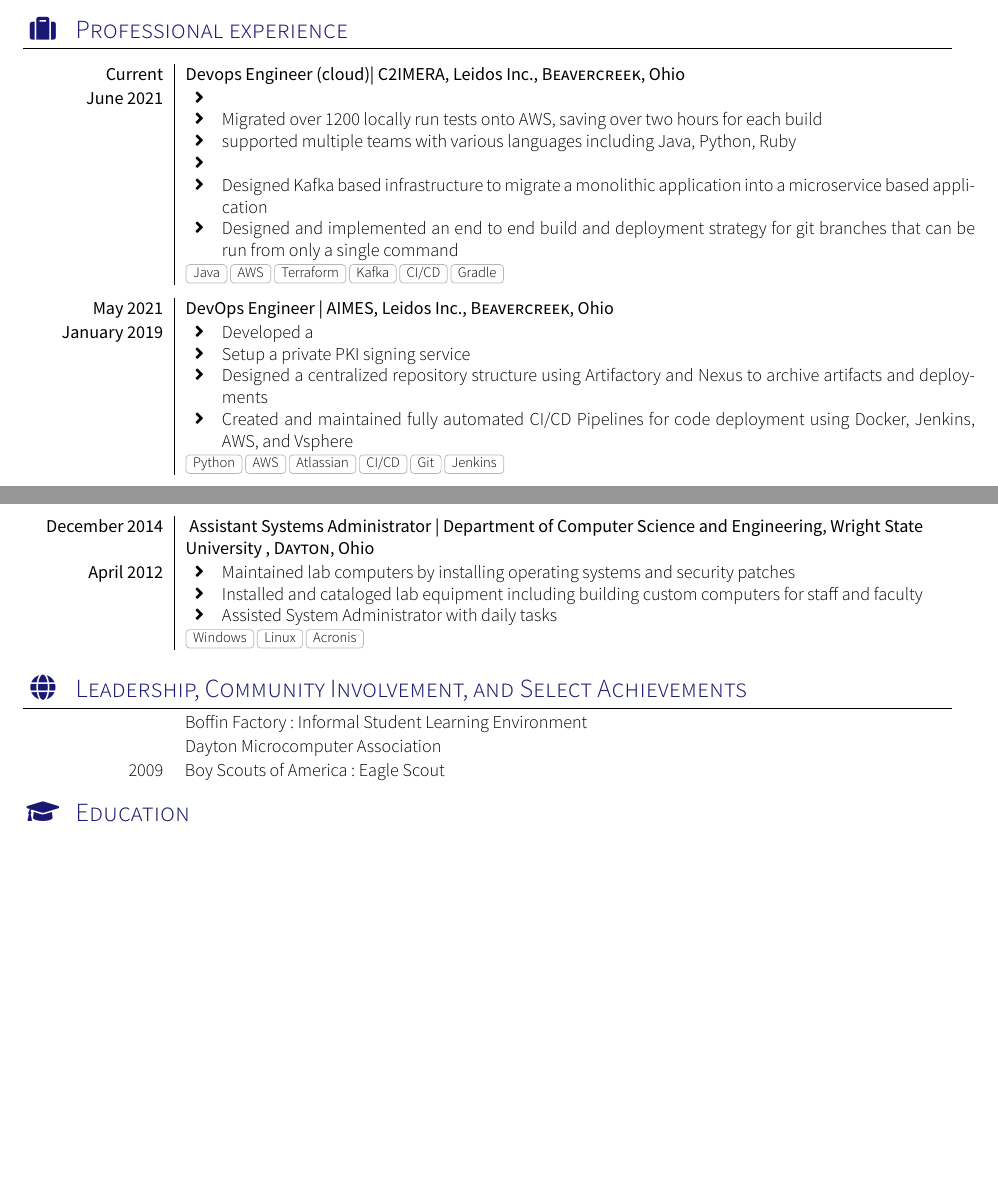
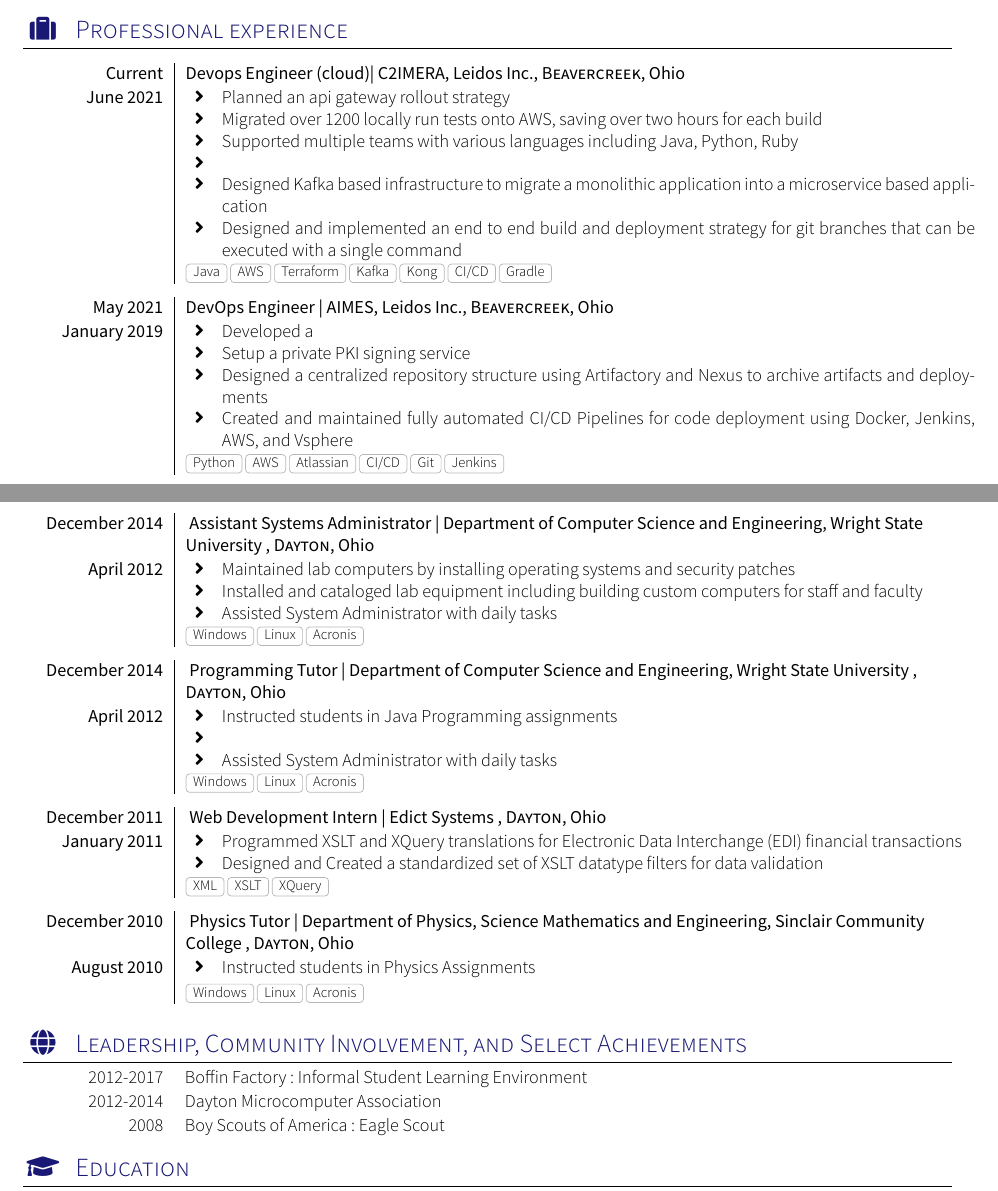
Before and after one commit to aaceimmrttu/resume, a LaTeX CV (main.tex, which reads section_experience_short.tex, section_langues.tex): two parts of pages 1 and 2 of 2, joined at a grey line, cut so that both start at the same text, the shorter picture padded with empty space. Compiled offline with XeLaTeX; a missing font is replaced by an installed copy or a similar font; a LaTeX package or settings file that is missing is left out.

Commit message:
added stuff

```diff
--- a/main.tex
+++ b/main.tex
@@ -14,7 +14,7 @@
 \usepackage{biblatex}
 
 \name{Matthew}{Maurice}
-\photo{2.4cm}{me2}
+%\photo{2.4cm}{me2}
 \tagline{DevSecOps (Developer | Systems Engineer | Site Reliability | IT | Security) }
 \socialinfo{
 	\linkedin{matthew-maurice}
--- a/section_experience_short.tex
+++ b/section_experience_short.tex
@@ -17,16 +17,16 @@
     {Current}   {Devops Engineer (cloud)| C2IMERA, Leidos Inc.}{Beavercreek}{Ohio}
     {June 2021} {
       \begin{itemize}
-                        \item
+        \item Planned an api gateway rollout strategy
         \item Migrated over 1200 locally run tests onto AWS, saving over two hours for each build
-                        \item supported multiple teams with various languages including Java, Python, Ruby
+        \item Supported multiple teams with various languages including Java, Python, Ruby
         \item
         \item Designed Kafka based infrastructure to migrate a monolithic application into a microservice based application
-                        \item Designed and implemented an end to end build and deployment strategy for git branches that can be run from only a single command
+        \item Designed and implemented an end to end build and deployment strategy for git branches that can be executed with a single command
 
       \end{itemize}
     }
-                    {Java, AWS, Terraform, Kafka, CI/CD, Gradle}
+    {Java, AWS, Terraform, Kafka, Kong, CI/CD, Gradle}
   \emptySeparator
   \experience
     {May 2021}   {DevOps Engineer | AIMES, Leidos Inc.}{Beavercreek}{Ohio}
@@ -91,6 +91,36 @@
       \end{itemize}
   }
   {Windows,Linux,Acronis}
+  \emptySeparator
+  \experience
+    {December 2014}     { Programming Tutor | Department of Computer Science and Engineering, Wright State University }{Dayton}{Ohio}
+    {April 2012}    {
+      \begin{itemize}
+        \item Instructed students in Java Programming assignments
+        \item
+        \item Assisted System Administrator with daily tasks
+      \end{itemize}
+    }
+    {Windows,Linux,Acronis}
+  \emptySeparator
+  \experience
+  {December 2011}     { Web Development Intern | Edict Systems }{Dayton}{Ohio}
+  {January 2011}    {
+      \begin{itemize}
+          \item Programmed XSLT and XQuery translations for Electronic Data Interchange (EDI) financial transactions
+          \item Designed and Created a standardized set of XSLT datatype filters for data validation
+      \end{itemize}
+  }
+  {XML,XSLT,XQuery}
+  \emptySeparator
+  \experience
+  {December 2010}     { Physics Tutor | Department of Physics, Science Mathematics and Engineering, Sinclair Community College }{Dayton}{Ohio}
+  {August 2010}    {
+      \begin{itemize}
+          \item Instructed students in Physics Assignments
+      \end{itemize}
+  }
+  {Windows,Linux,Acronis}
 
 
 \end{experiences}
--- a/section_langues.tex
+++ b/section_langues.tex
@@ -13,13 +13,13 @@
 \sectionTitle{Leadership, Community Involvement, and Select Achievements}{\faGlobe}
 \begin{scholarship}
 
-	\scholarshipentry{}
+	\scholarshipentry{2012-2017}
 					{Boffin Factory: Informal Student Learning Environment}
-        \scholarshipentry{}
+	\scholarshipentry{2012-2014}
 					{Dayton Microcomputer Association}
 
 
-	\scholarshipentry{2009}
+	\scholarshipentry{2008}
 					{Boy Scouts of America: Eagle Scout}
 
 \end{scholarship}
```
Also changed, not shown: section_headline_archi.tex (+1 -1 lines), main.tex (2 more changed lines). Lines whose indentation alone changed are shown as unchanged.
